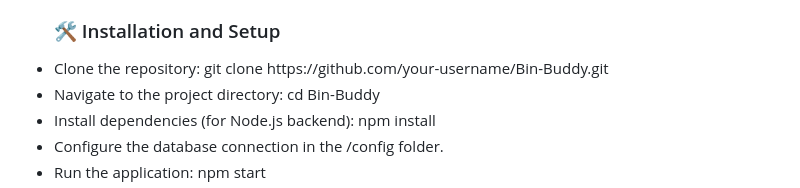
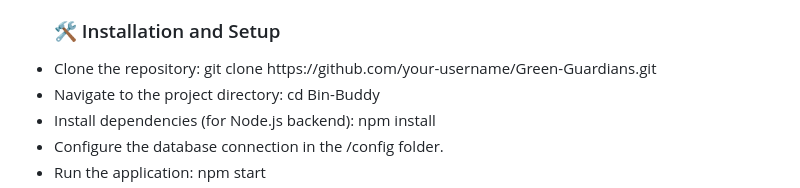
Before and after one commit to beingbrijesh/Green-Guardians, a Markdown page: README.md, the part around the change. Drawn GitHub-style.

```diff
--- a/README.md
+++ b/README.md
@@ -20,7 +20,7 @@ The QR-Based Smart Bin System is a smart waste management solution designed to e
 
 
 <h3>🛠️ Installation and Setup</h3>
-<li>Clone the repository: git clone https://github.com/your-username/Bin-Buddy.git</li>
+<li>Clone the repository: git clone https://github.com/your-username/Green-Guardians.git</li>
 <li>Navigate to the project directory: cd Bin-Buddy</li>
 <li>Install dependencies (for Node.js backend): npm install</li>
 <li>Configure the database connection in the /config folder.</li>
```
